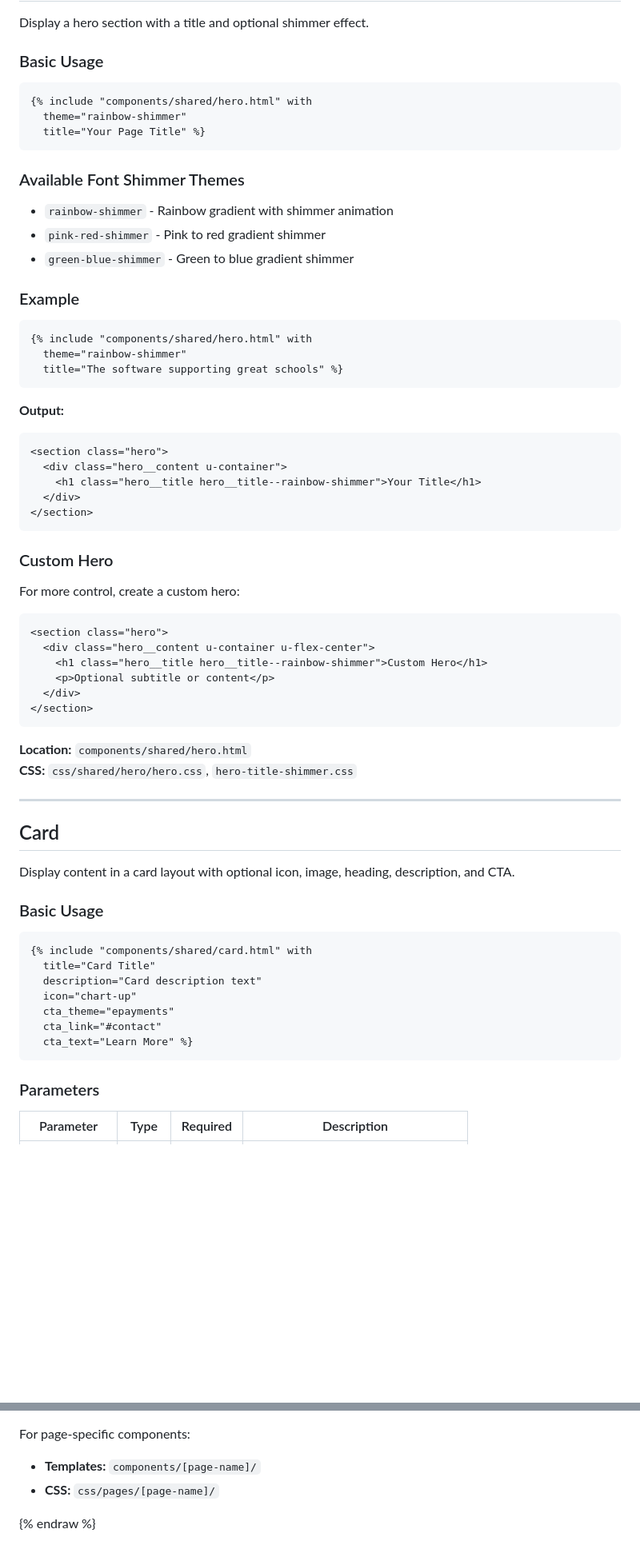
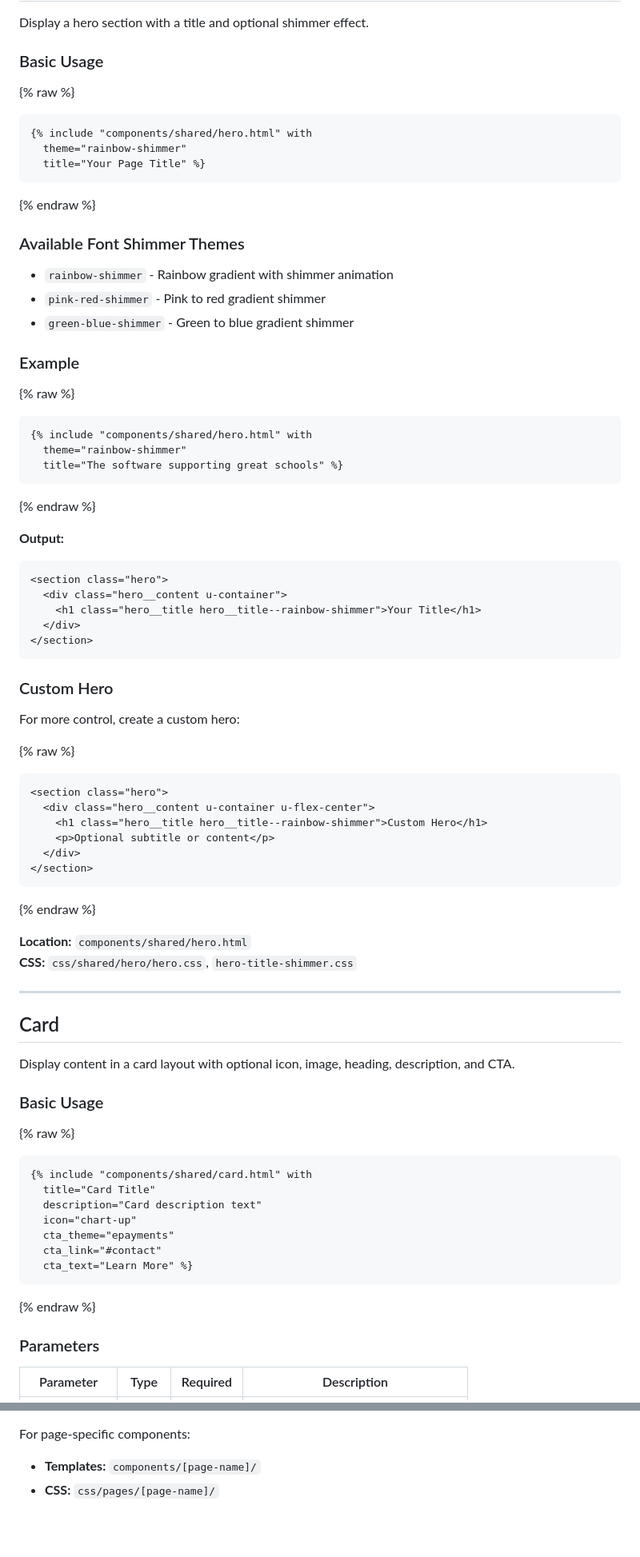
Before and after one commit to ruth-farrell/aladdin-website, a Markdown page: docs/component-library.md, 2 parts joined by grey strips. Shown at 80% size. GitHub-like rendering; blank space fills up the shorter version.

````diff
--- a/docs/component-library.md
+++ b/docs/component-library.md
@@ -22,11 +20,13 @@ Display a hero section with a title and optional shimmer effect.
 
 ### Basic Usage
 
+{% raw %}
 ```django
 {% include "components/shared/hero.html" with
   theme="rainbow-shimmer"
   title="Your Page Title" %}
 ```
+{% endraw %}
 
 ### Available Font Shimmer Themes
 
@@ -36,11 +36,13 @@ Display a hero section with a title and optional shimmer effect.
 
 ### Example
 
+{% raw %}
 ```django
 {% include "components/shared/hero.html" with
   theme="rainbow-shimmer"
   title="The software supporting great schools" %}
 ```
+{% endraw %}
 
 **Output:**
 ```html
@@ -55,6 +57,7 @@ Display a hero section with a title and optional shimmer effect.
 
 For more control, create a custom hero:
 
+{% raw %}
 ```django
 <section class="hero">
   <div class="hero__content u-container u-flex-center">
@@ -63,6 +66,7 @@ For more control, create a custom hero:
   </div>
 </section>
 ```
+{% endraw %}
 
 **Location:** `components/shared/hero.html`
 **CSS:** `css/shared/hero/hero.css`, `hero-title-shimmer.css`
@@ -75,6 +79,7 @@ Display content in a card layout with optional icon, image, heading, description
 
 ### Basic Usage
 
+{% raw %}
 ```django
 {% include "components/shared/card.html" with
   title="Card Title"
@@ -84,6 +89,7 @@ Display content in a card layout with optional icon, image, heading, description
   cta_link="#contact"
   cta_text="Learn More" %}
 ```
+{% endraw %}
 
 ### Parameters
 
@@ -395,5 +425,3 @@ All shared components are located in:
 For page-specific components:
 - **Templates:** `components/[page-name]/`
 - **CSS:** `css/pages/[page-name]/`
-
-{% endraw %}
````
Also changed, not shown: other parts of docs/component-library.md (+24 -2 lines), docs/best-practices-checklist.md (+4 -0 lines).
